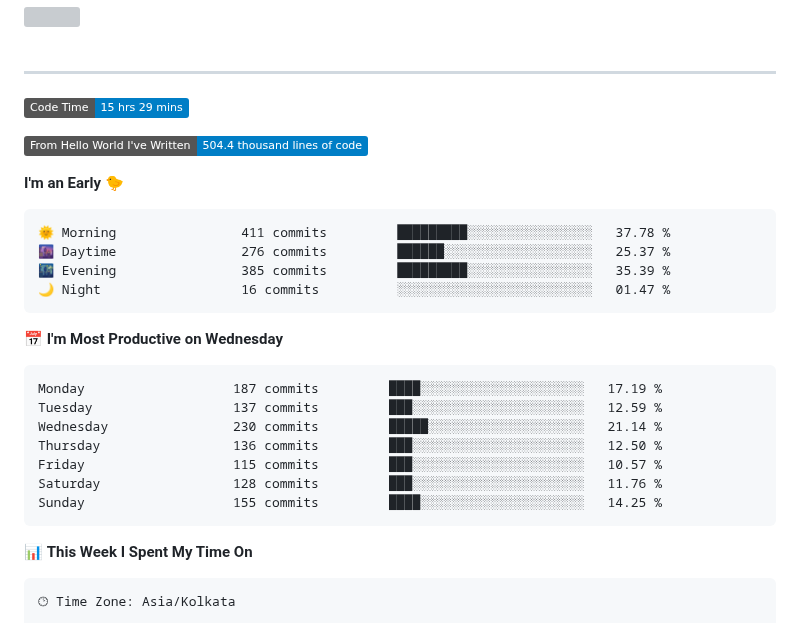
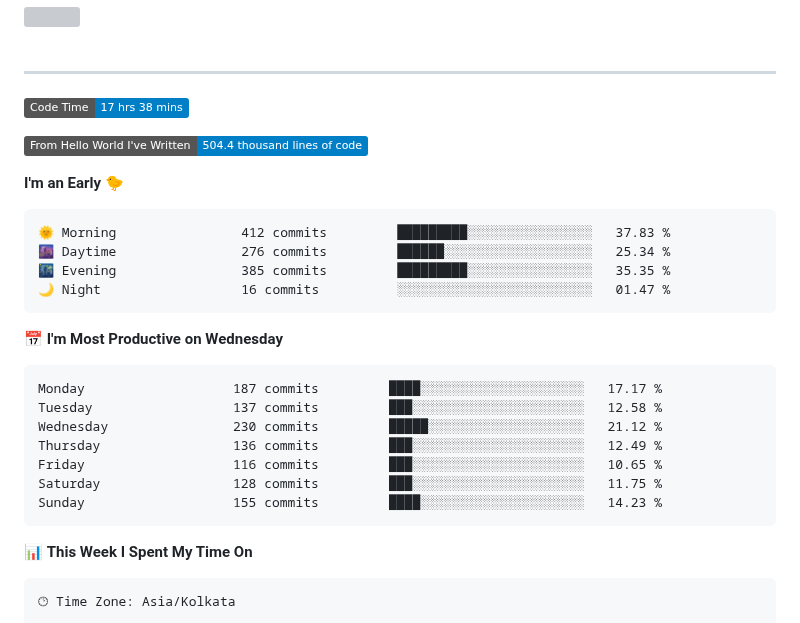
Before and after one commit to SpreadSheets600/SpreadSheets600, a Markdown page: README.md, the part around the change. GitHub-like rendering; badges without logos; grey boxes are pictures that could not be loaded.

Commit message:
Updated with Dev Metrics

````diff
--- a/README.md
+++ b/README.md
@@ -305,28 +305,28 @@
 
 ---
 <!--START_SECTION:waka-->
-![Code Time](http://img.shields.io/badge/Code%20Time-15%20hrs%2029%20mins-blue)
+![Code Time](http://img.shields.io/badge/Code%20Time-17%20hrs%2038%20mins-blue)
 
 ![Lines of code](https://img.shields.io/badge/From%20Hello%20World%20I%27ve%20Written-504.4%20thousand%20lines%20of%20code-blue)
 
 **I'm an Early 🐤**
 
 ```text
-🌞 Morning                411 commits         █████████░░░░░░░░░░░░░░░░   37.78 %
-🌆 Daytime                276 commits         ██████░░░░░░░░░░░░░░░░░░░   25.37 %
-🌃 Evening                385 commits         █████████░░░░░░░░░░░░░░░░   35.39 %
+🌞 Morning                412 commits         █████████░░░░░░░░░░░░░░░░   37.83 %
+🌆 Daytime                276 commits         ██████░░░░░░░░░░░░░░░░░░░   25.34 %
+🌃 Evening                385 commits         █████████░░░░░░░░░░░░░░░░   35.35 %
 🌙 Night                  16 commits          ░░░░░░░░░░░░░░░░░░░░░░░░░   01.47 %
 ```
 📅 **I'm Most Productive on Wednesday**
 
 ```text
-Monday                   187 commits         ████░░░░░░░░░░░░░░░░░░░░░   17.19 %
-Tuesday                  137 commits         ███░░░░░░░░░░░░░░░░░░░░░░   12.59 %
-Wednesday                230 commits         █████░░░░░░░░░░░░░░░░░░░░   21.14 %
-Thursday                 136 commits         ███░░░░░░░░░░░░░░░░░░░░░░   12.50 %
-Friday                   115 commits         ███░░░░░░░░░░░░░░░░░░░░░░   10.57 %
-Saturday                 128 commits         ███░░░░░░░░░░░░░░░░░░░░░░   11.76 %
-Sunday                   155 commits         ████░░░░░░░░░░░░░░░░░░░░░   14.25 %
+Monday                   187 commits         ████░░░░░░░░░░░░░░░░░░░░░   17.17 %
+Tuesday                  137 commits         ███░░░░░░░░░░░░░░░░░░░░░░   12.58 %
+Wednesday                230 commits         █████░░░░░░░░░░░░░░░░░░░░   21.12 %
+Thursday                 136 commits         ███░░░░░░░░░░░░░░░░░░░░░░   12.49 %
+Friday                   116 commits         ███░░░░░░░░░░░░░░░░░░░░░░   10.65 %
+Saturday                 128 commits         ███░░░░░░░░░░░░░░░░░░░░░░   11.75 %
+Sunday                   155 commits         ████░░░░░░░░░░░░░░░░░░░░░   14.23 %
 ```
 
 
````
